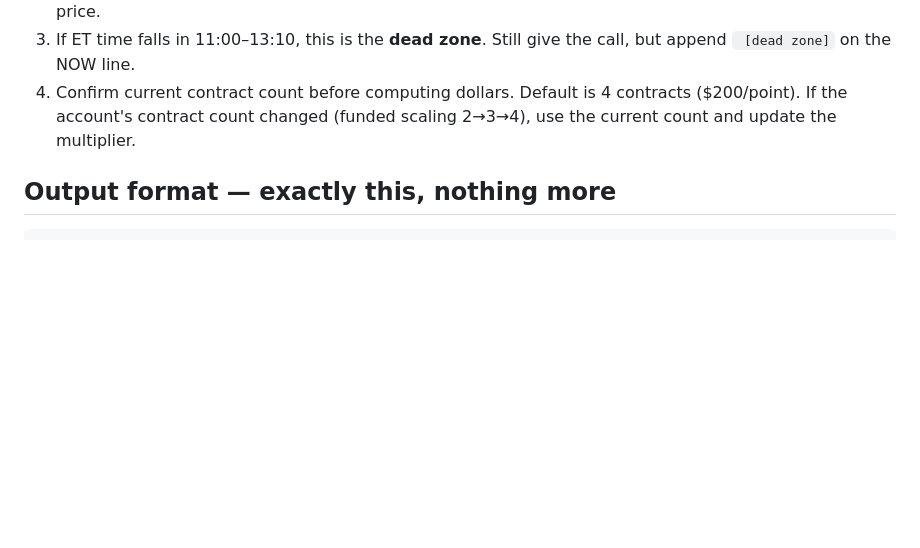
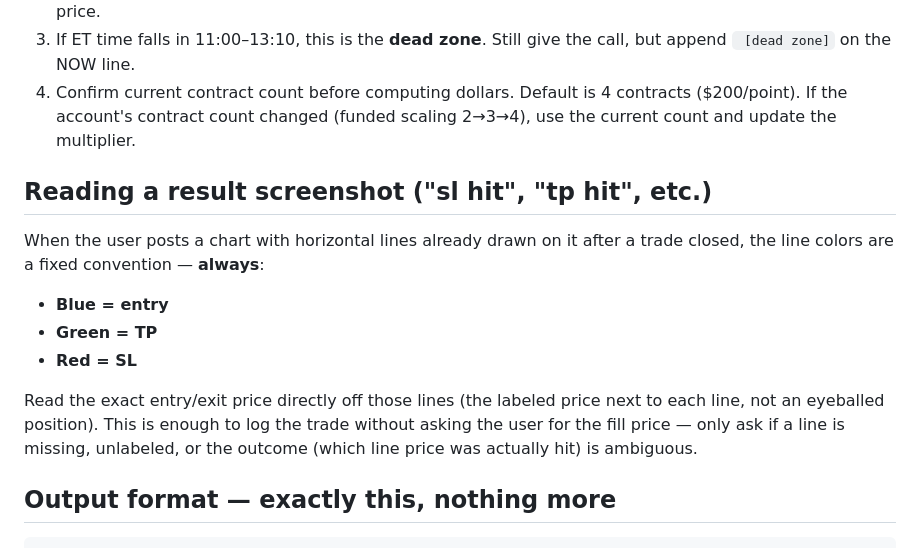
Before and after one commit to MichaelGuarraci/algotrader-login, a Markdown page: funded-trading-assistant/chart-trade/SKILL.md, the part around the change. Rendered like a GitHub page; blank space fills up the shorter version.

Commit message:
chart-trade: codify blue/green/red line convention for result screenshots
Blue=entry, green=TP, red=SL is now a fixed reading rule, so fills
can be read directly off labeled chart lines instead of asked for.

Co-Authored-By: Claude Sonnet 5 <noreply@anthropic.com>
Claude-Session: https://claude.ai/code/session_01SzYFmhwzxH4cL3hCUUzDHf

```diff
--- a/funded-trading-assistant/chart-trade/SKILL.md
+++ b/funded-trading-assistant/chart-trade/SKILL.md
@@ -22,6 +22,21 @@ paragraph before the block.
 4. Confirm current contract count before computing dollars. Default is 4
    contracts ($200/point). If the account's contract count changed (funded
    scaling 2→3→4), use the current count and update the multiplier.
+
+## Reading a result screenshot ("sl hit", "tp hit", etc.)
+
+When the user posts a chart with horizontal lines already drawn on it after a
+trade closed, the line colors are a fixed convention — **always**:
+
+- **Blue = entry**
+- **Green = TP**
+- **Red = SL**
+
+Read the exact entry/exit price directly off those lines (the labeled price
+next to each line, not an eyeballed position). This is enough to log the
+trade without asking the user for the fill price — only ask if a line is
+missing, unlabeled, or the outcome (which line price was actually hit) is
+ambiguous.
 
 ## Output format — exactly this, nothing more
 
```
